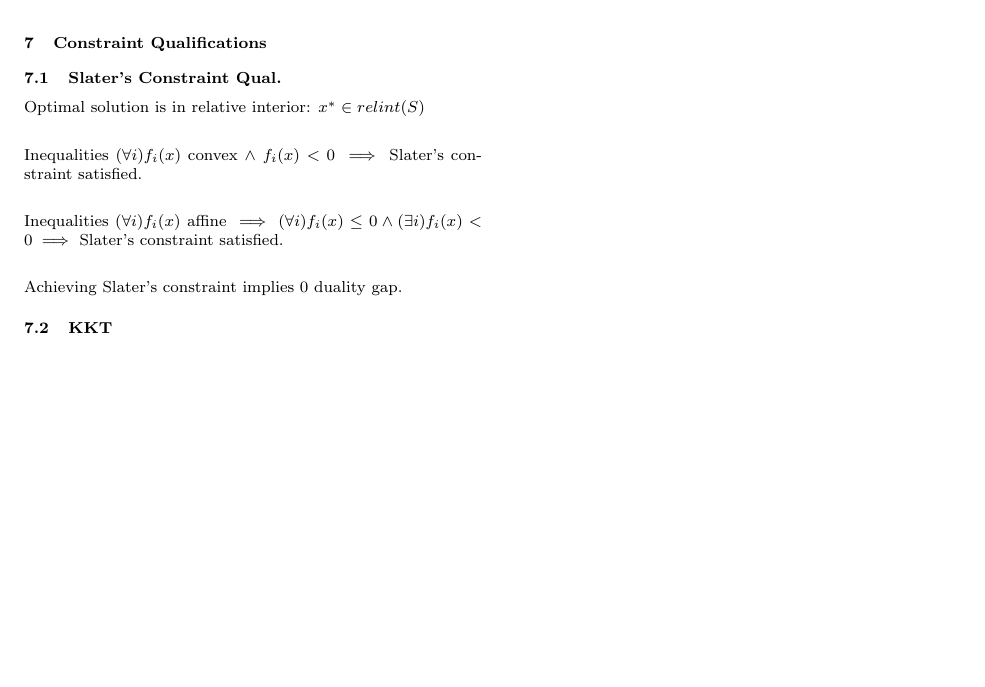
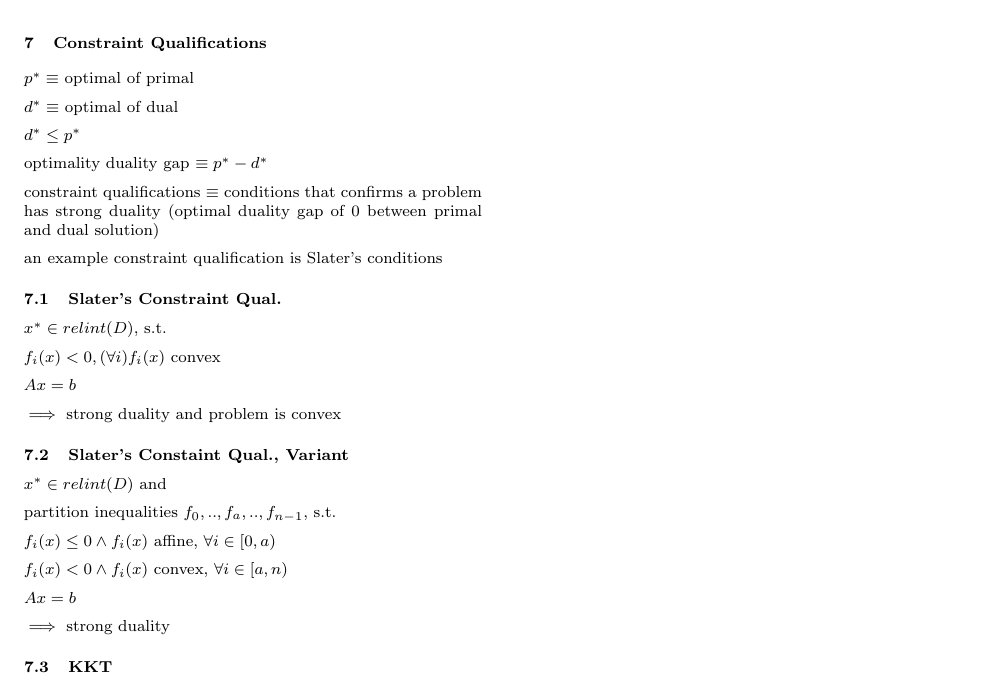
Before and after one commit to exbibyte/notes_convex_optimization, a LaTeX document (notebook.tex): part of page 8 of 34, cut so that both start at the same text, the shorter picture padded with empty space. Compiled offline with pdfLaTeX.

Commit message:
add more sections

```diff
--- a/notebook.tex
+++ b/notebook.tex
@@ -460,14 +460,41 @@
 
   \section{Constraint Qualifications}
 
+  $p^* \equiv$ optimal of primal
+
+  $d^* \equiv$  optimal of dual
+
+  $d^* \leq p^*$
+
+  optimality duality gap $\equiv p^* - d^*$
+
+  constraint qualifications $\equiv$ conditions that confirms a problem has strong duality (optimal duality gap of 0 between primal and dual solution)
+
+  an example constraint qualification is Slater's conditions
+
   \subsection{Slater's Constraint Qual.}
-  Optimal solution is in relative interior: $x^* \in relint(S)$\\
-
-  Inequalities $(\forall i)f_i(x)$ convex $\wedge\ f_i(x)<0 \implies$ Slater's constraint satisfied.\\
-
-  Inequalities $(\forall i)f_i(x)$ affine $\implies (\forall i)f_i(x) \leq 0 \wedge (\exists i) f_i(x) < 0 \implies$ Slater's constraint satisfied.\\
-
-  Achieving Slater's constraint implies 0 duality gap.
+
+  $x^* \in relint(D)$, s.t.
+
+  $f_i(x)<0, (\forall i) f_i(x)$ convex
+
+  $Ax=b$
+
+  $\implies$ strong duality and problem is convex
+
+  \subsection{Slater's Constaint Qual., Variant}
+  $x^* \in relint(D)$ and
+
+  partition inequalities $f_0, .., f_a, .., f_{n-1}$, s.t.
+
+  $f_i(x) \leq 0 \wedge f_i(x)$ affine, $\forall i \in [0,a)$
+
+  $f_i(x) < 0 \wedge f_i(x)$ convex, $\forall i \in [a, n)$
+
+  $Ax = b$
+
+  $\implies$ strong duality
+
   \subsection{KKT}
   Assumes optimality achieved with 0 duality gap: $\nabla L(x^*,\lambda^*,v^*)=0$
   \begin{align*}
```
Also changed, not shown: notebook.pdf, notebook.tex (20 more changed lines).
